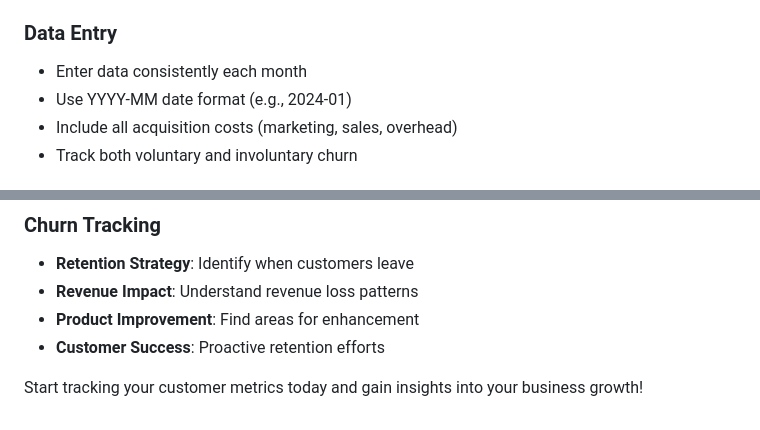
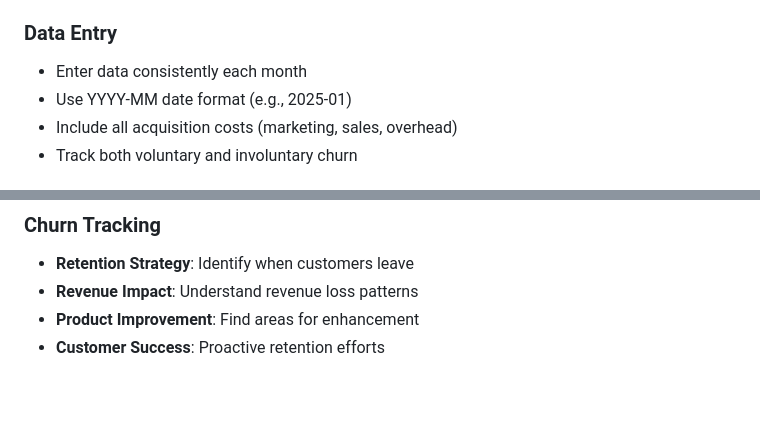
Before and after one commit to TyMulli/customerTracker, a Markdown page: README.md, 2 parts joined by grey strips. GitHub-like rendering; blank space fills up the shorter version.

```diff
--- a/README.md
+++ b/README.md
@@ -88,7 +88,7 @@ Annual Churn Rate = 1 - (1 - Monthly Churn Rate)^12
 
 ### Data Entry
 - Enter data consistently each month
-- Use YYYY-MM date format (e.g., 2024-01)
+- Use YYYY-MM date format (e.g., 2025-01)
 - Include all acquisition costs (marketing, sales, overhead)
 - Track both voluntary and involuntary churn
 
@@ -166,5 +166,3 @@ CustomerTracker/
 - **Revenue Impact**: Understand revenue loss patterns
 - **Product Improvement**: Find areas for enhancement
 - **Customer Success**: Proactive retention efforts
-
-Start tracking your customer metrics today and gain insights into your business growth!
```
